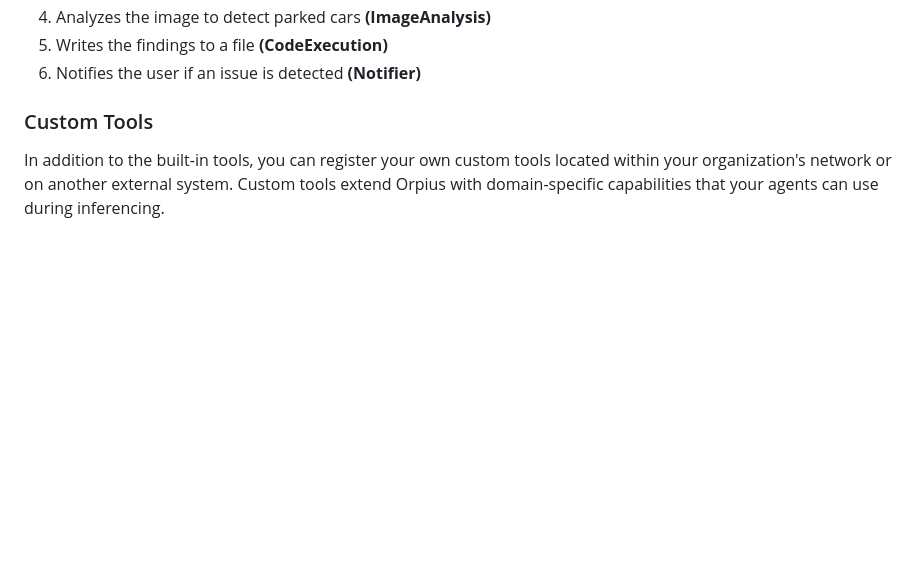
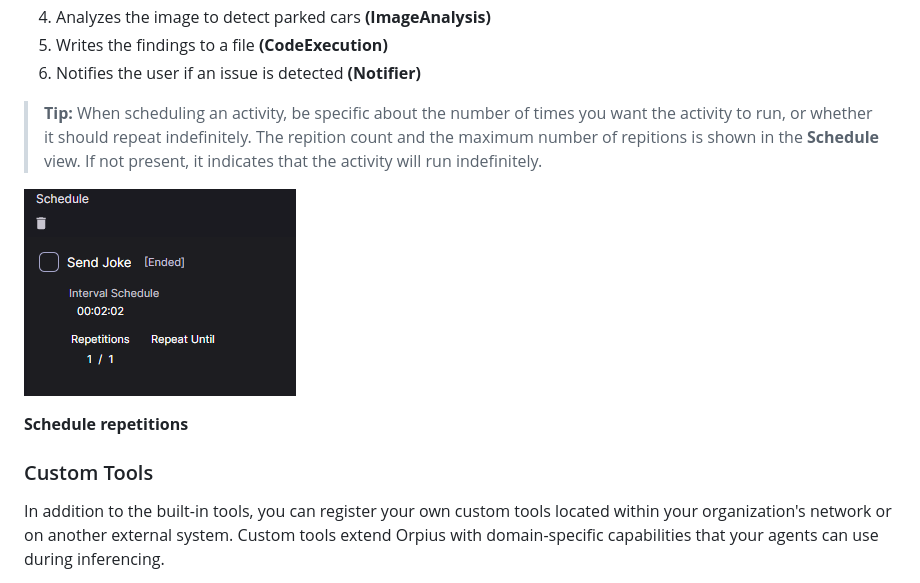
Before and after one commit to Orpius/SDK, a Markdown page: docs/UserGuide/index.md, the part around the change. Rendered like a GitHub page; pictures changed too: docs/UserGuide/Images/ScheduleRepetitions.png (added); blank space fills up the shorter version.

Commit message:
Add tip for scheduling activities.

```diff
--- a/docs/UserGuide/index.md
+++ b/docs/UserGuide/index.md
@@ -432,6 +432,15 @@ Include a row for each car you see. Notify John if cars are parked in the restri
 4. Analyzes the image to detect parked cars **(ImageAnalysis)**
 5. Writes the findings to a file **(CodeExecution)**
 6. Notifies the user if an issue is detected **(Notifier)**
+
+> **Tip:** When scheduling an activity, be specific about the number of times
+  you want the activity to run, or whether it should repeat indefinitely.
+  The repition count and the maximum number of repitions is shown in the **Schedule** view.
+  If not present, it indicates that the activity will run indefinitely.
+
+  ![Schedule repetitions](Images/ScheduleRepetitions.png)
+
+  **Schedule repetitions**
 
 ### Custom Tools
 
```
